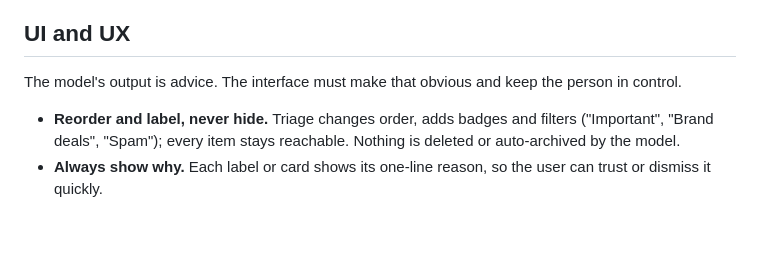
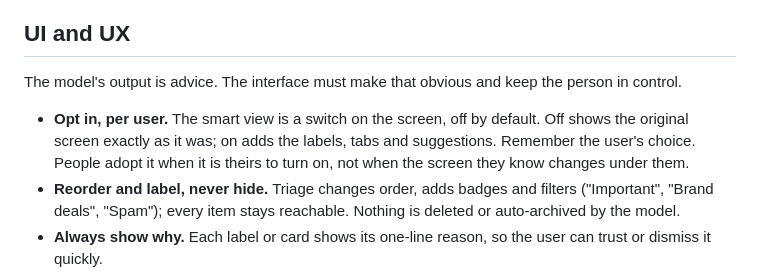
Before and after one commit to mgamalhz/smart-inbox, a Markdown page: skills/laravel-ai-brain/SKILL.md, the part around the change. GitHub-like rendering; blank space fills up the shorter version.

Commit message:
docs(skill): make the smart view opt-in per user

```diff
--- a/skills/laravel-ai-brain/SKILL.md
+++ b/skills/laravel-ai-brain/SKILL.md
@@ -176,6 +176,10 @@ Messages, reviews and notes come from people who may try to steer the model.
 The model's output is advice. The interface must make that obvious and keep the
 person in control.
 
+- **Opt in, per user.** The smart view is a switch on the screen, off by
+  default. Off shows the original screen exactly as it was; on adds the labels,
+  tabs and suggestions. Remember the user's choice. People adopt it when it is
+  theirs to turn on, not when the screen they know changes under them.
 - **Reorder and label, never hide.** Triage changes order, adds badges and
   filters ("Important", "Brand deals", "Spam"); every item stays reachable.
   Nothing is deleted or auto-archived by the model.
```
